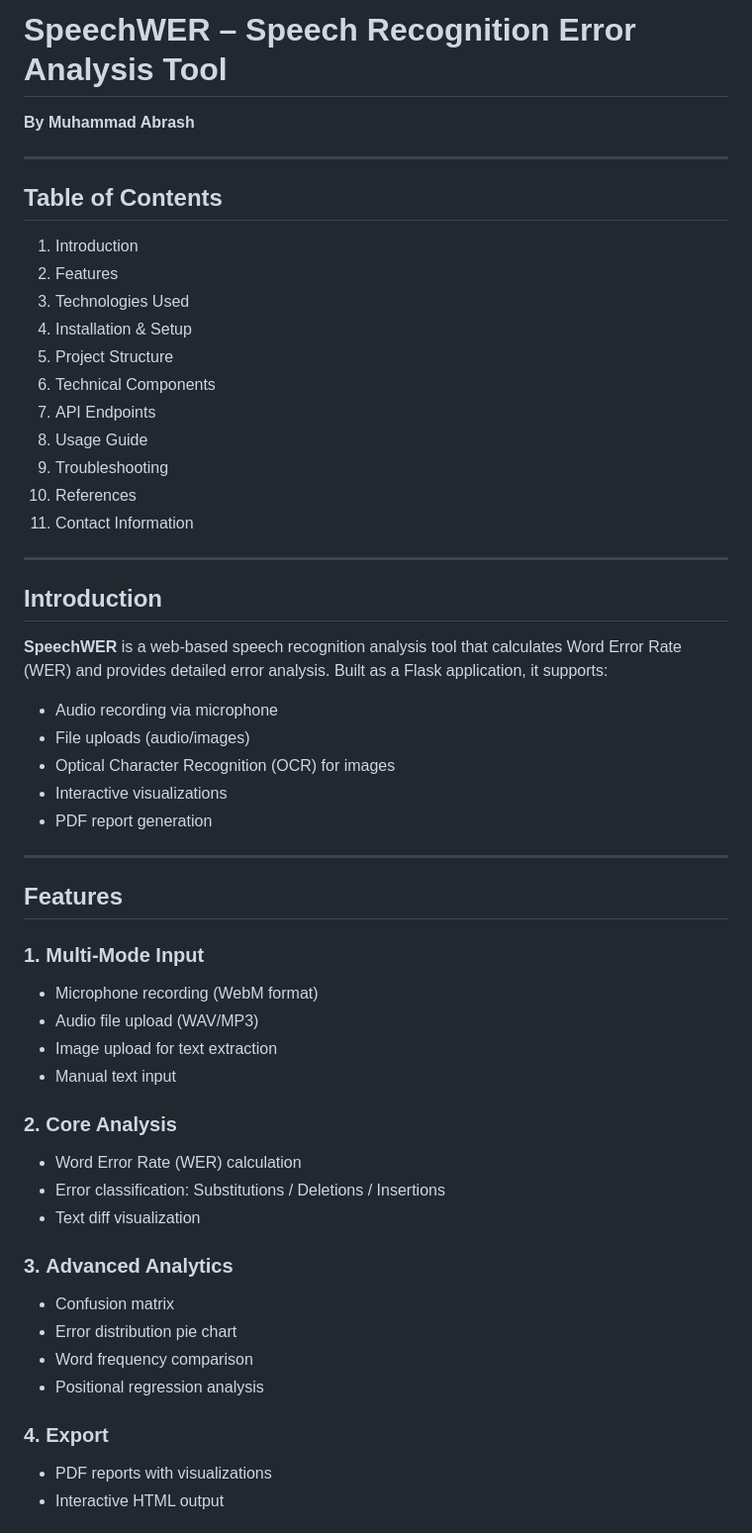
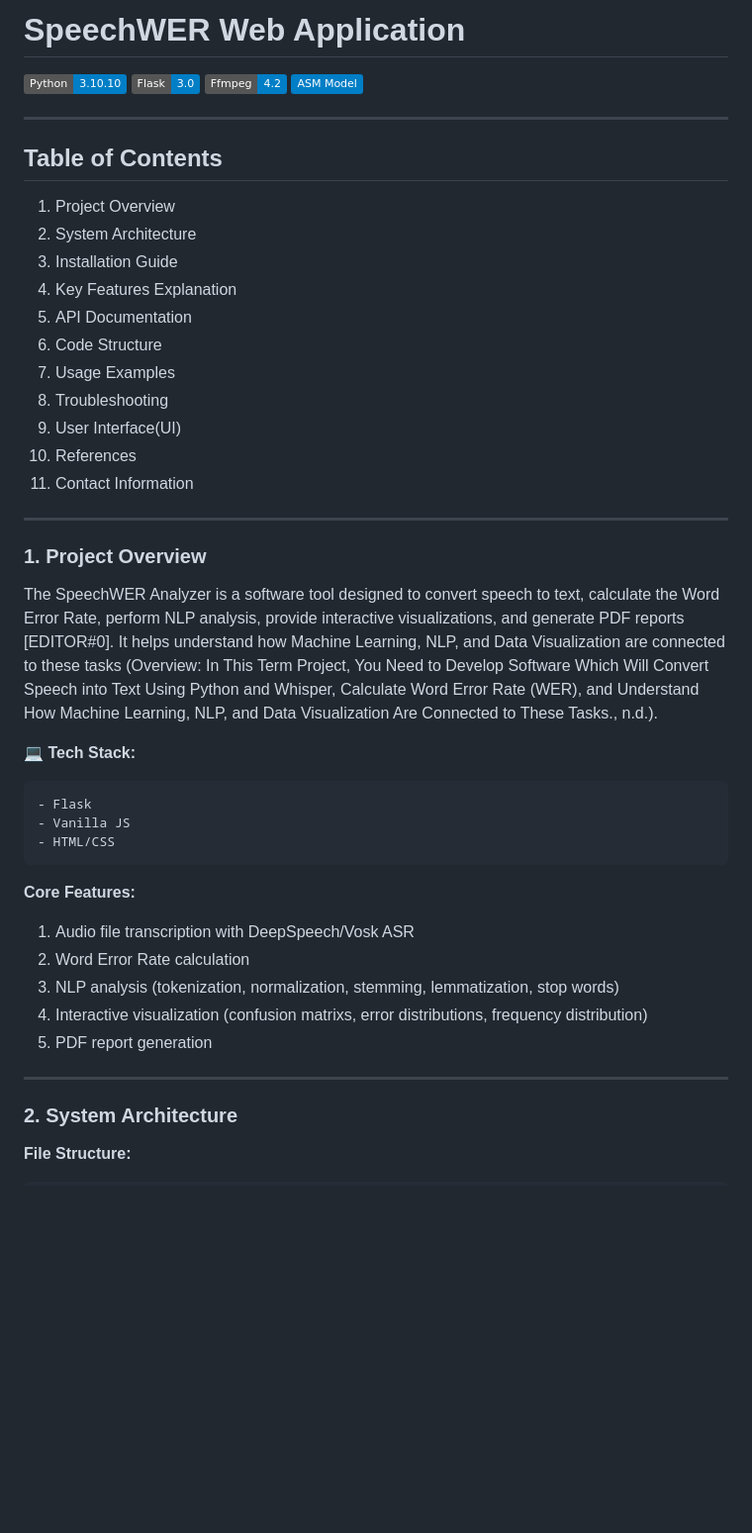
Before and after one commit to Abrash-Official/Speech-Recognition-Analysis, a Markdown page: README.md, the part around the change printed below. Shown: that part at 99% size. Drawn GitHub-style; badges without logos; blank space fills up the shorter version.

````diff
--- a/README.md
+++ b/README.md
@@ -1,56 +1,54 @@
-# SpeechWER – Speech Recognition Error Analysis Tool
-**By Muhammad Abrash**
+# **SpeechWER Web Application**
+
+[![Python 3.10+](https://img.shields.io/badge/Python-3.10.10-blue)](https://www.python.org/downloads/release/python-31010/)
+[![Flask](https://img.shields.io/badge/Flask-3.0-blue)](https://flask.palletsprojects.com/)
+[![Ffmpeg](https://img.shields.io/badge/Ffmpeg-4.2-blue)](https://github.com/BtbN/FFmpeg-Builds/releases)
+[![ASM Model](https://img.shields.io/badge/ASM_Model-blue)](https://github.com/mozilla/DeepSpeech/releases/download/v0.9.3/deepspeech-0.9.3-models.pbmm)
 
 ---
 
 ## **Table of Contents**
 
-1. Introduction
-2. Features
-3. Technologies Used
-4. Installation & Setup
-5. Project Structure
-6. Technical Components
-7. API Endpoints
-8. Usage Guide
-9. Troubleshooting
-10. References
-11. Contact Information
+1.  Project Overview
+2.  System Architecture
+3.  Installation Guide
+4.  Key Features Explanation
+5.  API Documentation
+6.  Code Structure
+7.  Usage Examples
+9.  Troubleshooting
+10. User Interface(UI)
+11. References
+12. Contact Information
 
 ---
 
-## **Introduction**
+### 1. Project Overview
 
-**SpeechWER** is a web-based speech recognition analysis tool that calculates Word Error Rate (WER) and provides detailed error analysis. Built as a Flask application, it supports:
+The SpeechWER Analyzer is a software tool designed to convert speech to text, calculate the Word Error Rate, perform NLP analysis, provide interactive visualizations, and generate PDF reports [EDITOR#0]. It helps understand how Machine Learning, NLP, and Data Visualization are connected to these tasks (Overview: In This Term Project, You Need to Develop Software Which Will Convert Speech into Text Using Python and Whisper, Calculate Word Error Rate (WER), and Understand How Machine Learning, NLP, and Data Visualization Are Connected to These Tasks., n.d.).
 
-- Audio recording via microphone
-- File uploads (audio/images)
-- Optical Character Recognition (OCR) for images
-- Interactive visualizations
-- PDF report generation
+<aside>
+
+💻 **Tech Stack:**
+
+```
+- Flask
+- Vanilla JS
+- HTML/CSS
+```
+</aside>
+
+**Core Features:**
+
+1. Audio file transcription with DeepSpeech/Vosk ASR
+2. Word Error Rate calculation
+3. NLP analysis (tokenization, normalization, stemming, lemmatization, stop words)
+4. Interactive visualization (confusion matrixs, error distributions, frequency distribution)
+5. PDF report generation
 
 ---
 
-## **Features**
+### 2. System Architecture
 
-### 1. **Multi-Mode Input**
-- Microphone recording (WebM format)
-- Audio file upload (WAV/MP3)
-- Image upload for text extraction
-- Manual text input
+**File Structure:**
 
-### 2. **Core Analysis**
-- Word Error Rate (WER) calculation
-- Error classification: Substitutions / Deletions / Insertions
-- Text diff visualization
-
-### 3. **Advanced Analytics**
-- Confusion matrix
-- Error distribution pie chart
-- Word frequency comparison
-- Positional regression analysis
-
-### 4. **Export**
-- PDF reports with visualizations
-- Interactive HTML output
-
````
Also changed, not shown: other parts of README.md (+120 -128 lines).
